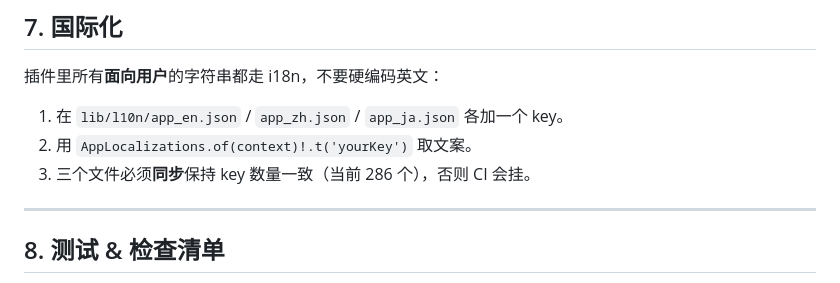
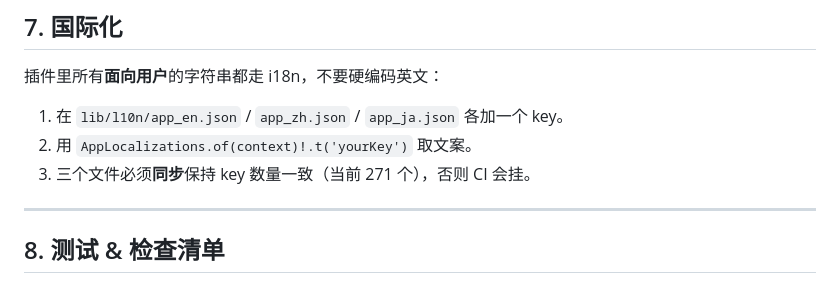
Before and after one commit to IdentityVplayer/free-note, a Markdown page: skill/Agents.md, the part around the change. Rendered like a GitHub page.

```diff
--- a/skill/Agents.md
+++ b/skill/Agents.md
@@ -160,7 +160,7 @@ abstract class GitHubSyncHost {
 
 1. 在 `lib/l10n/app_en.json` / `app_zh.json` / `app_ja.json` 各加一个 key。
 2. 用 `AppLocalizations.of(context)!.t('yourKey')` 取文案。
-3. 三个文件必须**同步**保持 key 数量一致（当前 286 个），否则 CI 会挂。
+3. 三个文件必须**同步**保持 key 数量一致（当前 271 个），否则 CI 会挂。
 
 ---
 
```
Also changed, not shown: Memory.md (+3 -3 lines).
